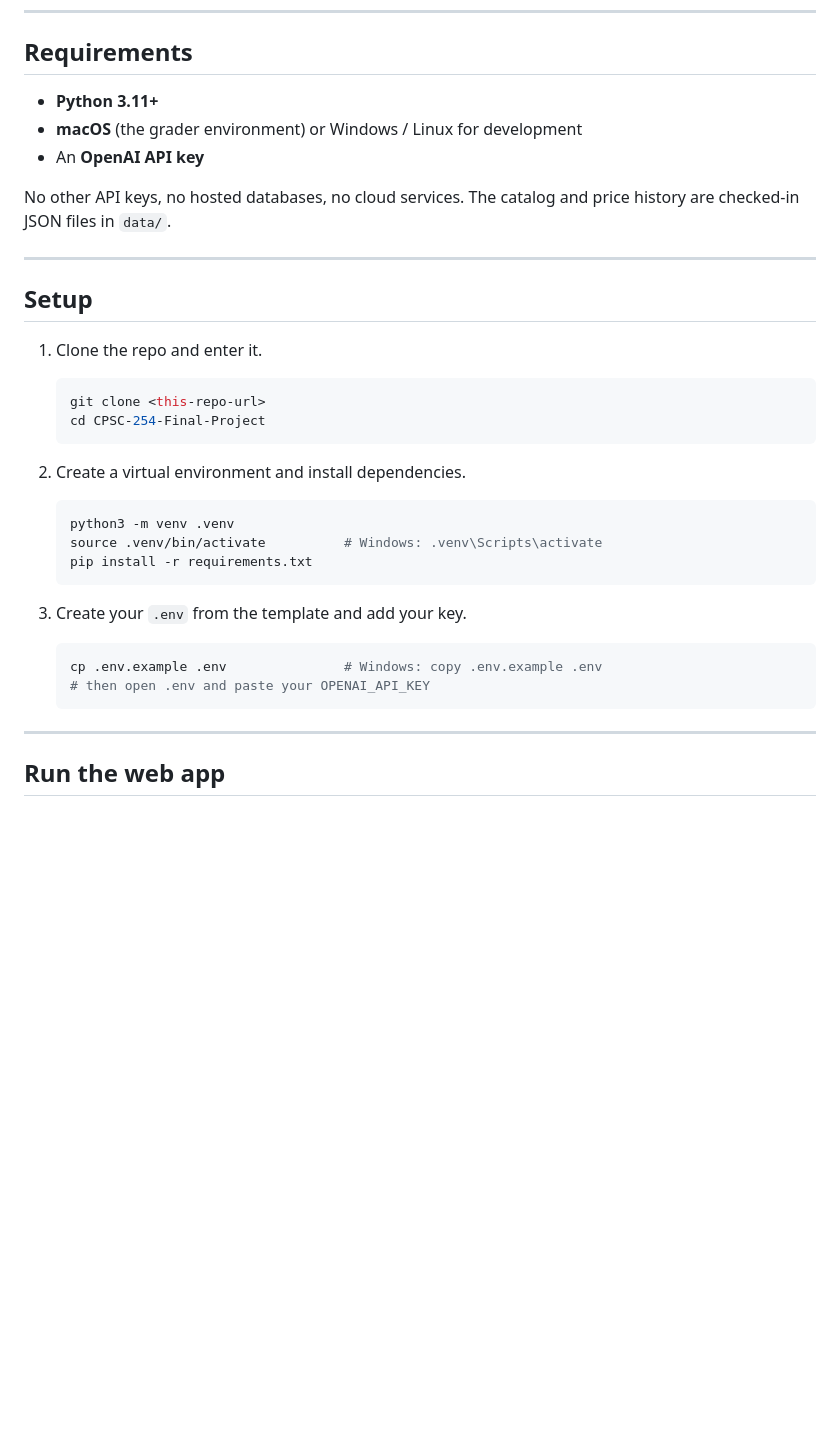
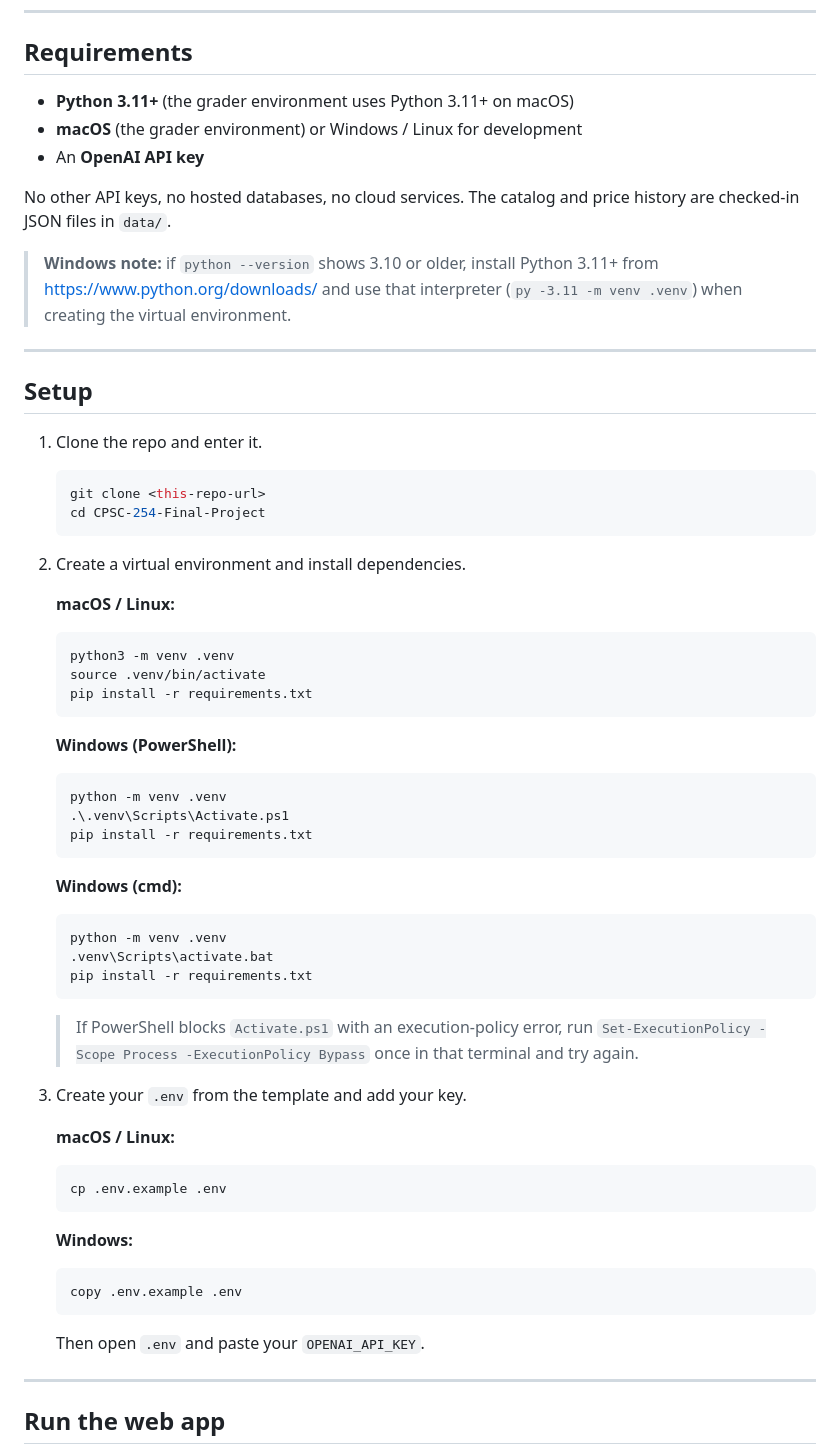
Before and after one commit to Wintercomess/CPSC_254_Steam_Deal_Assistant, a Markdown page: README.md, the part around the change. Rendered like a GitHub page; blank space fills up the shorter version.

Commit message:
docs(readme): add Windows setup commands and Python 3.11+ note

````diff
--- a/README.md
+++ b/README.md
@@ -26,12 +26,16 @@ CPSC 254 Final Project · William Wang.
 
 ## Requirements
 
-- **Python 3.11+**
+- **Python 3.11+** (the grader environment uses Python 3.11+ on macOS)
 - **macOS** (the grader environment) or Windows / Linux for development
 - An **OpenAI API key**
 
 No other API keys, no hosted databases, no cloud services. The catalog and
 price history are checked-in JSON files in `data/`.
+
+> **Windows note:** if `python --version` shows 3.10 or older, install
+> Python 3.11+ from <https://www.python.org/downloads/> and use that
+> interpreter (`py -3.11 -m venv .venv`) when creating the virtual environment.
 
 ---
 
@@ -46,18 +50,49 @@ price history are checked-in JSON files in `data/`.
 
 2. Create a virtual environment and install dependencies.
 
+   **macOS / Linux:**
+
    ```bash
    python3 -m venv .venv
-   source .venv/bin/activate          # Windows: .venv\Scripts\activate
+   source .venv/bin/activate
    pip install -r requirements.txt
    ```
 
+   **Windows (PowerShell):**
+
+   ```powershell
+   python -m venv .venv
+   .\.venv\Scripts\Activate.ps1
+   pip install -r requirements.txt
+   ```
+
+   **Windows (cmd):**
+
+   ```cmd
+   python -m venv .venv
+   .venv\Scripts\activate.bat
+   pip install -r requirements.txt
+   ```
+
+   > If PowerShell blocks `Activate.ps1` with an execution-policy error, run
+   > `Set-ExecutionPolicy -Scope Process -ExecutionPolicy Bypass` once in that
+   > terminal and try again.
+
 3. Create your `.env` from the template and add your key.
 
+   **macOS / Linux:**
+
    ```bash
-   cp .env.example .env               # Windows: copy .env.example .env
-   # then open .env and paste your OPENAI_API_KEY
+   cp .env.example .env
    ```
+
+   **Windows:**
+
+   ```powershell
+   copy .env.example .env
+   ```
+
+   Then open `.env` and paste your `OPENAI_API_KEY`.
 
 ---
 
````
